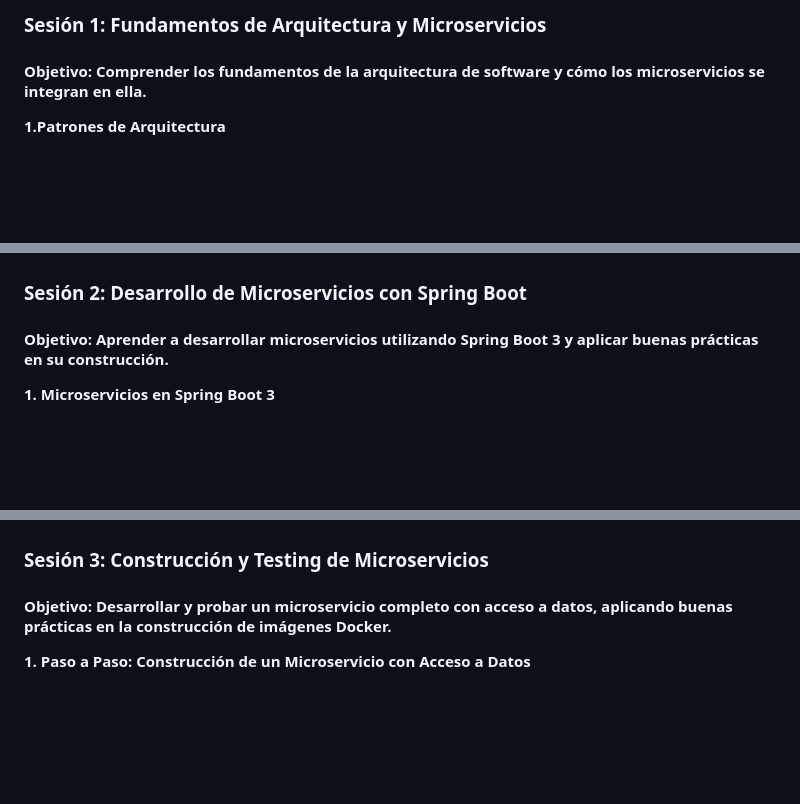
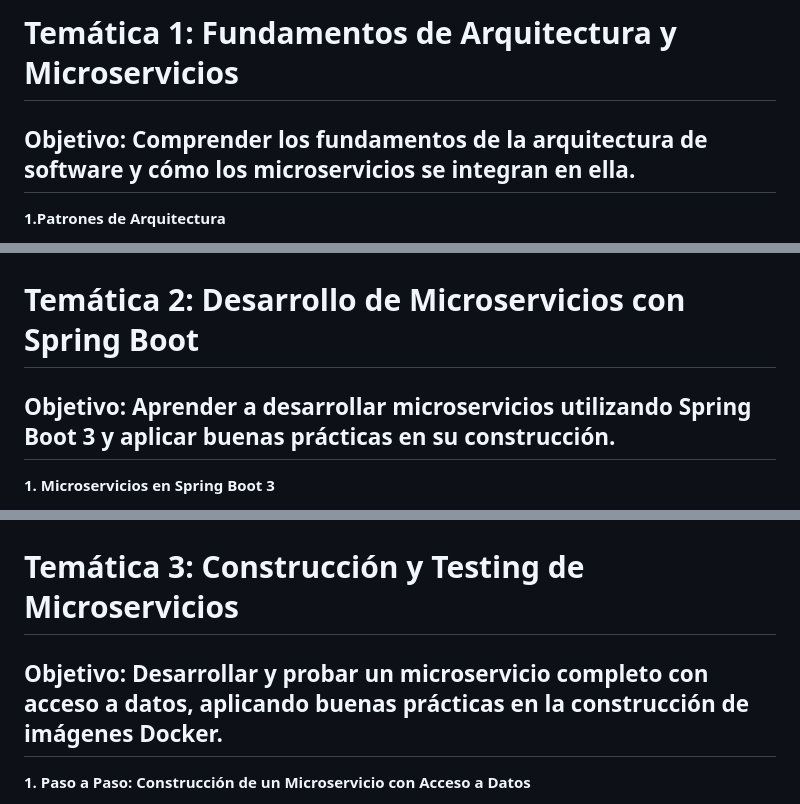
Before and after one commit to gmacastil/curso-micros-cloudnative, a Markdown page: README.md, 3 parts joined by grey strips. Rendered like a GitHub page; blank space fills up the shorter version.

```diff
--- a/README.md
+++ b/README.md
@@ -1,7 +1,7 @@
 
-### Sesión 1: Fundamentos de Arquitectura y Microservicios
+# Temática 1: Fundamentos de Arquitectura y Microservicios
 
-#### Objetivo: Comprender los fundamentos de la arquitectura de software y cómo los microservicios se integran en ella.
+## Objetivo: Comprender los fundamentos de la arquitectura de software y cómo los microservicios se integran en ella.
 
 **1.Patrones de Arquitectura**
    - **Descripción**: Los patrones de arquitectura proporcionan soluciones reutilizables a problemas comunes en el diseño de software. En el contexto de los microservicios, algunos patrones relevantes incluyen:
@@ -84,9 +84,9 @@
 ![Alt text](https://github.com/gmacastil/curso-micros-cloudnative/blob/main/images/cloud1.png)
 
 
-### Sesión 2: Desarrollo de Microservicios con Spring Boot
+# Temática 2: Desarrollo de Microservicios con Spring Boot
 
-#### Objetivo: Aprender a desarrollar microservicios utilizando Spring Boot 3 y aplicar buenas prácticas en su construcción.
+## Objetivo: Aprender a desarrollar microservicios utilizando Spring Boot 3 y aplicar buenas prácticas en su construcción.
 
 **1. Microservicios en Spring Boot 3**
    - **Descripción**: Spring Boot 3 ofrece un conjunto de herramientas y bibliotecas optimizadas para el desarrollo de microservicios. Con soporte mejorado para Java 17 y GraalVM, Spring Boot 3 permite construir aplicaciones más rápidas y eficientes.
@@ -188,9 +188,9 @@
 
 ![Alt text](https://github.com/gmacastil/curso-micros-cloudnative/blob/main/images/img-container.png)
 
-### Sesión 3: Construcción y Testing de Microservicios
+# Temática 3: Construcción y Testing de Microservicios
 
-#### Objetivo: Desarrollar y probar un microservicio completo con acceso a datos, aplicando buenas prácticas en la construcción de imágenes Docker.
+## Objetivo: Desarrollar y probar un microservicio completo con acceso a datos, aplicando buenas prácticas en la construcción de imágenes Docker.
 
 **1. Paso a Paso: Construcción de un Microservicio con Acceso a Datos**
    - **Descripción**: Esta sección se enfoca en guiar a los participantes en la creación de un microservicio desde cero que interactúe con una base de datos, utilizando Spring Data JPA para la gestión de datos.
```
Also changed, not shown: other parts of README.md (+12 -12 lines).
